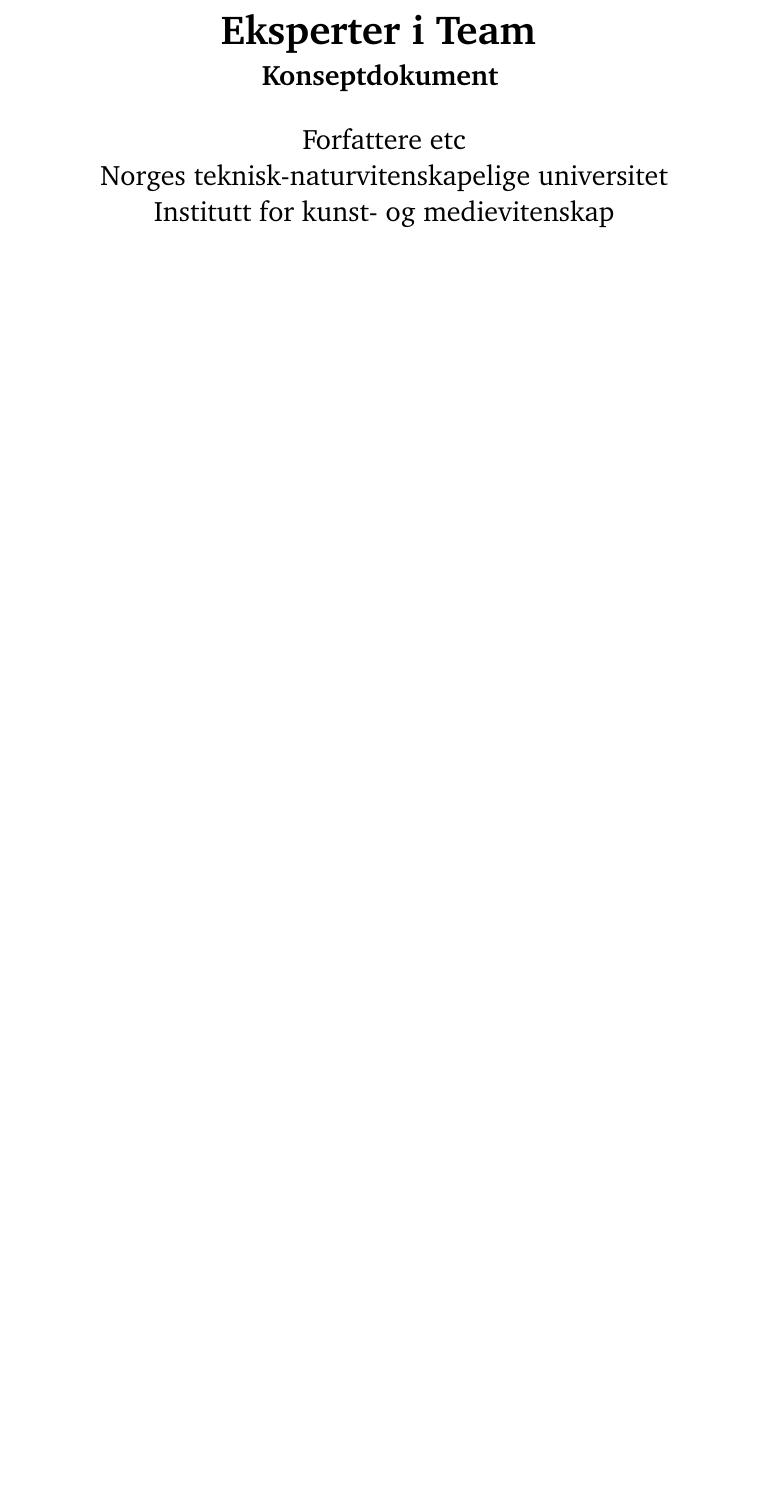
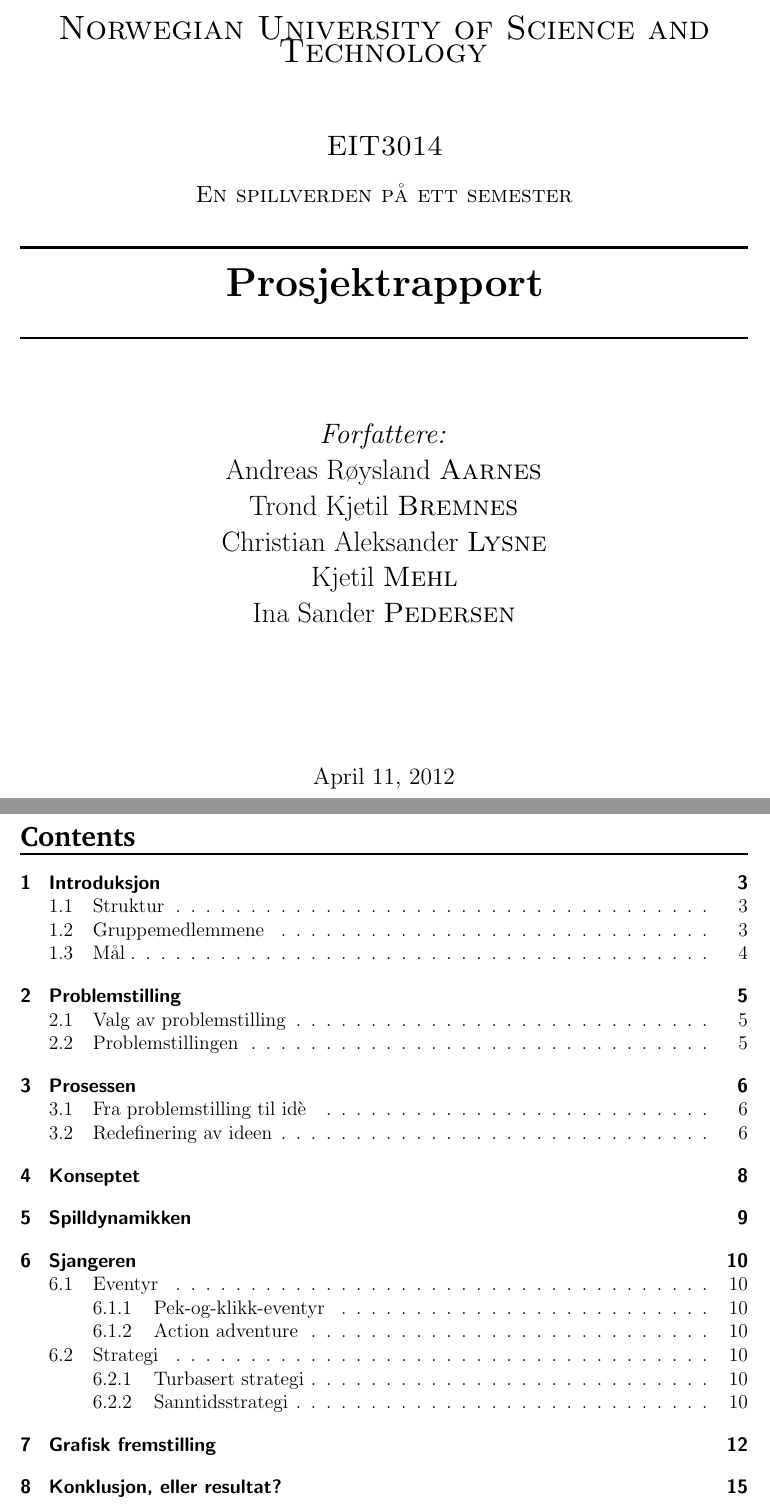
Before and after one commit to aspic/Garbage-Alert, a LaTeX document (konseptdokument/report.tex, which reads konseptdokument/title.tex): part of page 1 of 14 before the commit and two parts of pages 1 and 2 of 15 after it, the two joined at a grey line, cut at the place of the change, the shorter picture padded with empty space. Compiled offline with pdfLaTeX.

Commit message:
Forside og innholdsfortegnelse lagt til

```diff
--- a/konseptdokument/report.tex
+++ b/konseptdokument/report.tex
@@ -60,14 +54,11 @@
-\author{ 									\usefont{OT1}{bch}{m}{n}
-        Forfattere etc\\		\usefont{OT1}{bch}{m}{n}
-        Norges teknisk-naturvitenskapelige universitet\\ \usefont{OT1}{bch}{m}{n}
-        Institutt for kunst- og medievitenskap\\
-}
-\date{}
+\newcommand{\HRule}{\rule{\linewidth}{0.5mm}} % command to make the lines in title page
 
 %%% Begin document
 
 \begin{document}
-\maketitle
+\include{title}
+\newpage
+\tableofcontents
 % Add the chapters
 \include{intro}
 \include{problem}
--- /dev/null
+++ b/konseptdokument/title.tex
@@ -0,0 +1,41 @@
+% This template from http://www.vel.co.nz
+
+\begin{titlepage}
+
+\begin{center}
+
+% Upper part of the page
+
+\textsc{\LARGE Norwegian University of Science and Technology}\\[1.5cm]
+
+
+\textsc{\Large EIT3014}\\[0.5cm]
+
+\textsc{\large En spillverden på ett semester}\\[0.5cm]
+
+
+% Title
+\HRule \\[0.4cm]
+{ \huge \bfseries Prosjektrapport}\\[0.4cm]
+
+\HRule \\[1.5cm]
+
+% Author
+
+\begin{center} \Large
+\emph{Forfattere:}\\
+Andreas Røysland \textsc{Aarnes}\\
+Trond Kjetil \textsc{Bremnes}\\
+Christian Aleksander \textsc{Lysne}\\
+Kjetil \textsc{Mehl}\\
+Ina Sander \textsc{Pedersen}\\ [3cm]
+\end{center}
+
+% Bottom of the page
+
+{\large \today}\\[4cm] % \today inputs the current date, can be changed to any other date
+
+\vfill
+\end{center}
+
+\end{titlepage}
```
Also changed, not shown: konseptdokument/report.tex (6 more changed lines).
